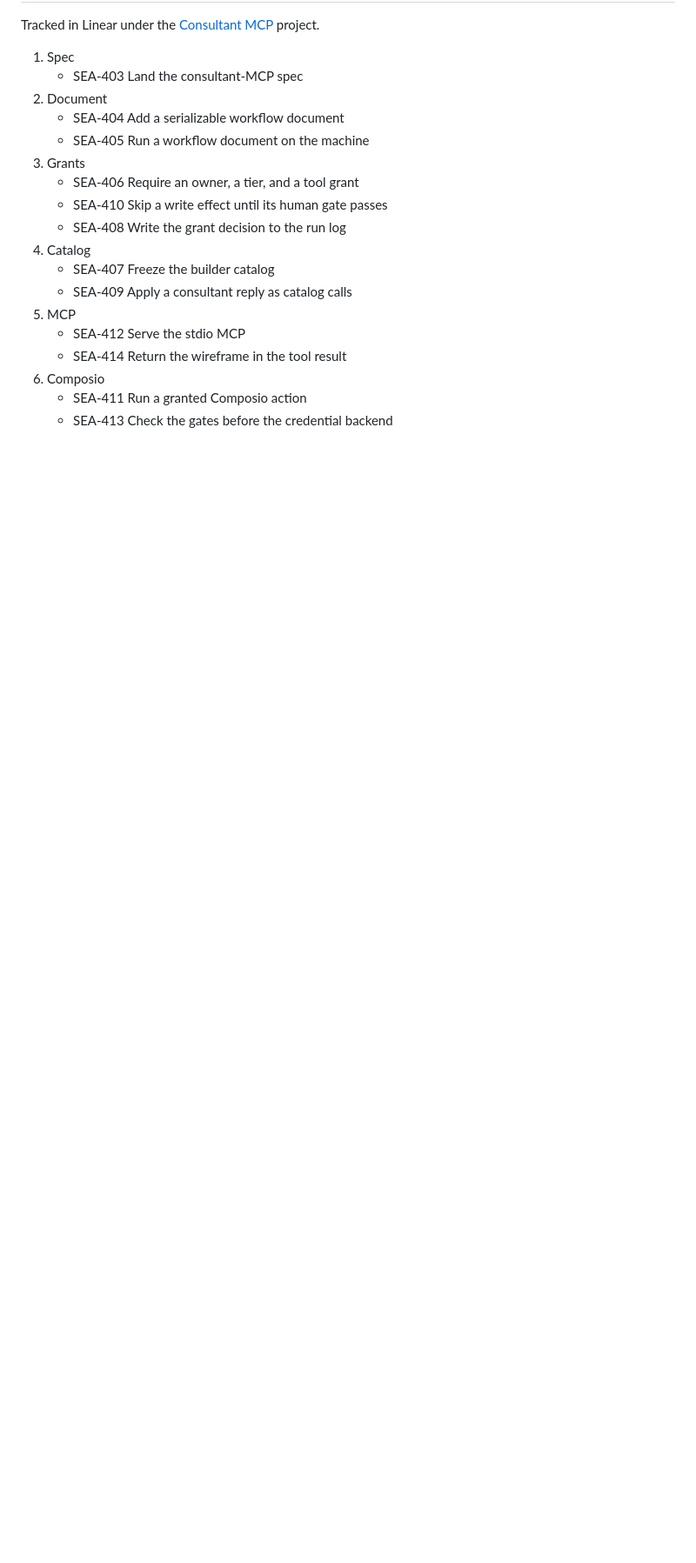
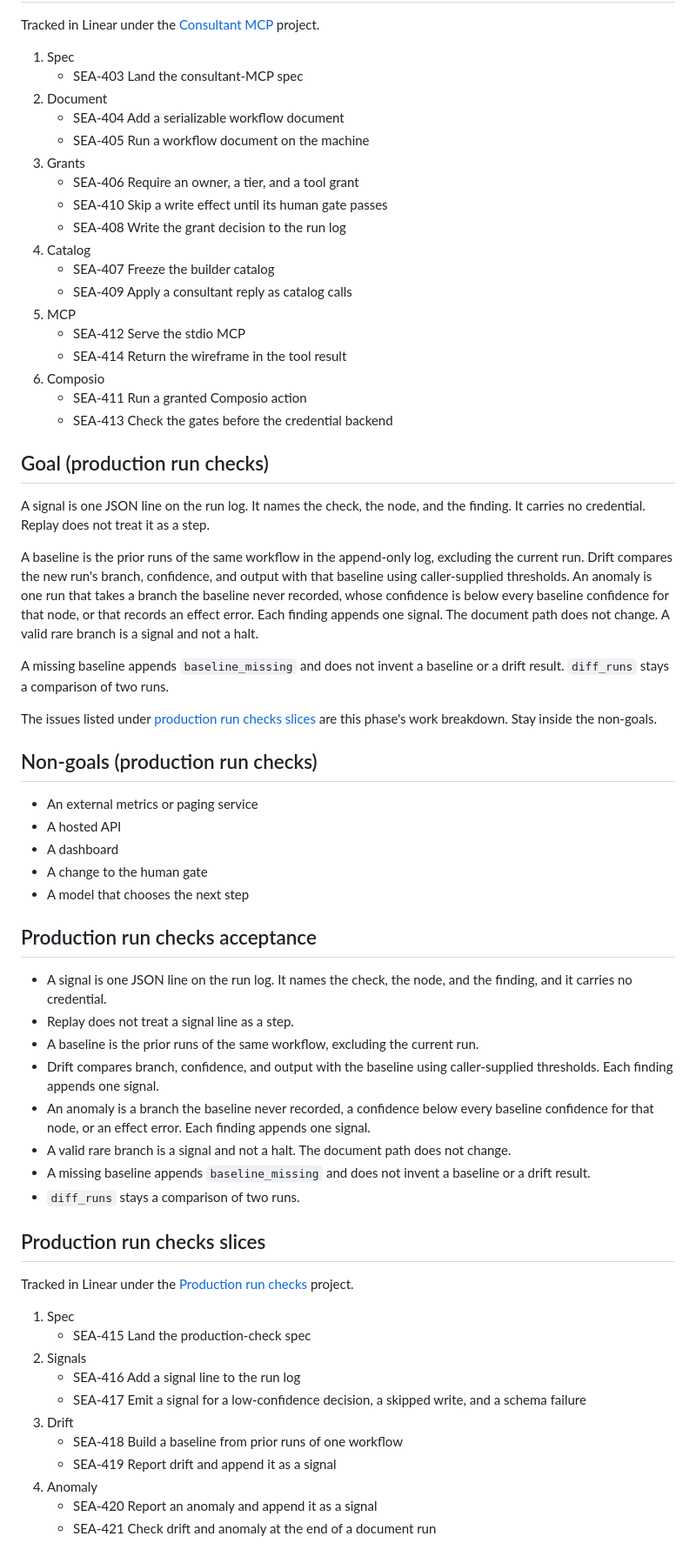
Before and after one commit to seaotter-dev/seaotter-agent, a Markdown page: SPEC.md, the part around the change. Shown at 87% size. GitHub-like rendering; blank space fills up the shorter version.

Commit message:
Land the production-check spec.
A signal, a baseline, drift, and an anomaly are defined before the run log records them. A finding does not change the document path.

Co-authored-by: Cursor <cursoragent@cursor.com>

```diff
--- a/SPEC.md
+++ b/SPEC.md
@@ -199,3 +199,48 @@ Tracked in Linear under the [Consultant MCP](https://linear.app/seaotter-dev/pro
 6. Composio
    * SEA-411 Run a granted Composio action
    * SEA-413 Check the gates before the credential backend
+
+## Goal (production run checks)
+
+A signal is one JSON line on the run log. It names the check, the node, and the finding. It carries no credential. Replay does not treat it as a step.
+
+A baseline is the prior runs of the same workflow in the append-only log, excluding the current run. Drift compares the new run's branch, confidence, and output with that baseline using caller-supplied thresholds. An anomaly is one run that takes a branch the baseline never recorded, whose confidence is below every baseline confidence for that node, or that records an effect error. Each finding appends one signal. The document path does not change. A valid rare branch is a signal and not a halt.
+
+A missing baseline appends `baseline_missing` and does not invent a baseline or a drift result. `diff_runs` stays a comparison of two runs.
+
+The issues listed under [production run checks slices](#production-run-checks-slices) are this phase's work breakdown. Stay inside the non-goals.
+
+## Non-goals (production run checks)
+
+* An external metrics or paging service
+* A hosted API
+* A dashboard
+* A change to the human gate
+* A model that chooses the next step
+
+## Production run checks acceptance
+
+* A signal is one JSON line on the run log. It names the check, the node, and the finding, and it carries no credential.
+* Replay does not treat a signal line as a step.
+* A baseline is the prior runs of the same workflow, excluding the current run.
+* Drift compares branch, confidence, and output with the baseline using caller-supplied thresholds. Each finding appends one signal.
+* An anomaly is a branch the baseline never recorded, a confidence below every baseline confidence for that node, or an effect error. Each finding appends one signal.
+* A valid rare branch is a signal and not a halt. The document path does not change.
+* A missing baseline appends `baseline_missing` and does not invent a baseline or a drift result.
+* `diff_runs` stays a comparison of two runs.
+
+## Production run checks slices
+
+Tracked in Linear under the [Production run checks](https://linear.app/seaotter-dev/project/production-run-checks-ea1332654148) project.
+
+1. Spec
+   * SEA-415 Land the production-check spec
+2. Signals
+   * SEA-416 Add a signal line to the run log
+   * SEA-417 Emit a signal for a low-confidence decision, a skipped write, and a schema failure
+3. Drift
+   * SEA-418 Build a baseline from prior runs of one workflow
+   * SEA-419 Report drift and append it as a signal
+4. Anomaly
+   * SEA-420 Report an anomaly and append it as a signal
+   * SEA-421 Check drift and anomaly at the end of a document run
```
